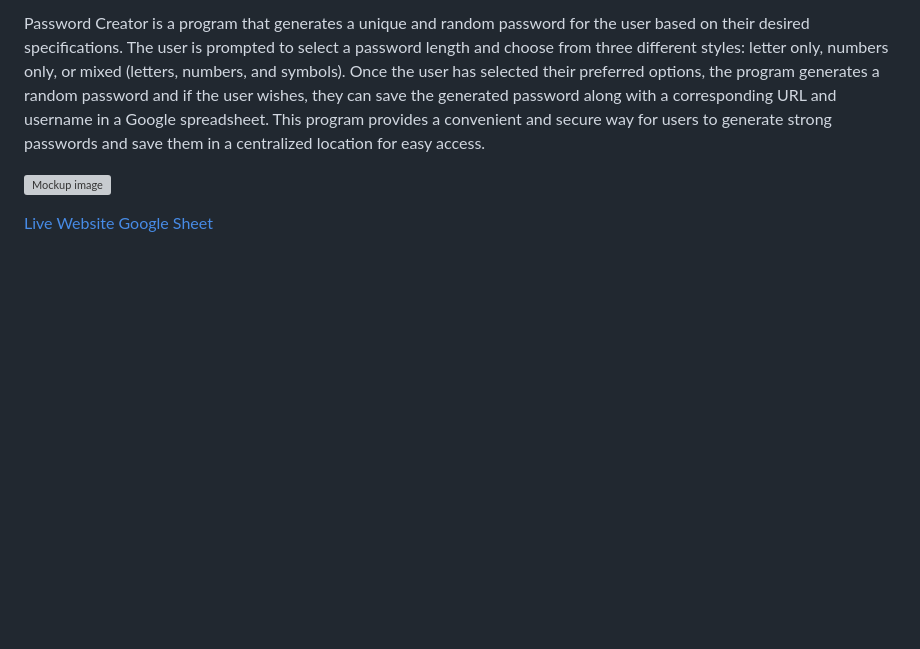
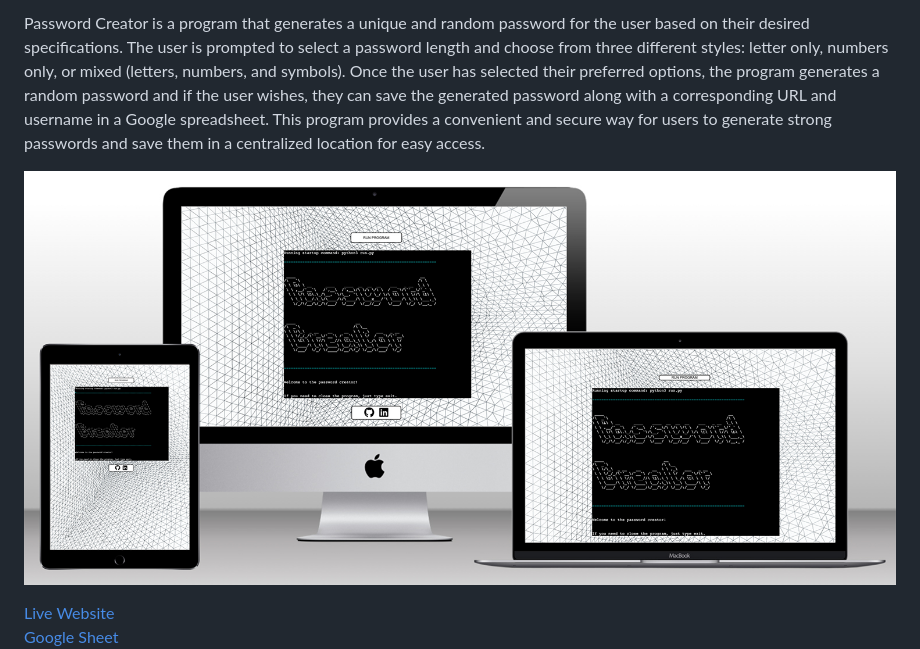
Before and after one commit to tinobragaa/password-creator, a Markdown page: README.md, the part around the change printed below. GitHub-like rendering; pictures changed too: docs/validation/mockup-image.jpg (added); blank space fills up the shorter version; grey boxes are pictures that could not be loaded.

Commit message:
Add mockup image to the README file

```diff
--- a/README.md
+++ b/README.md
@@ -3,6 +3,6 @@
 
 Password Creator is a program that generates a unique and random password for the user based on their desired specifications. The user is prompted to select a password length and choose from three different styles: letter only, numbers only, or mixed (letters, numbers, and symbols). Once the user has selected their preferred options, the program generates a random password and if the user wishes, they can save the generated password along with a corresponding URL and username in a Google spreadsheet. This program provides a convenient and secure way for users to generate strong passwords and save them in a centralized location for easy access.
 
-![Mockup image]()
+![Mockup image](docs/validation/mockup-image.jpg)
 
 [Live Website](https://password-creatorr.herokuapp.com/)
```
Also changed, not shown: other parts of README.md (+7 -6 lines).
